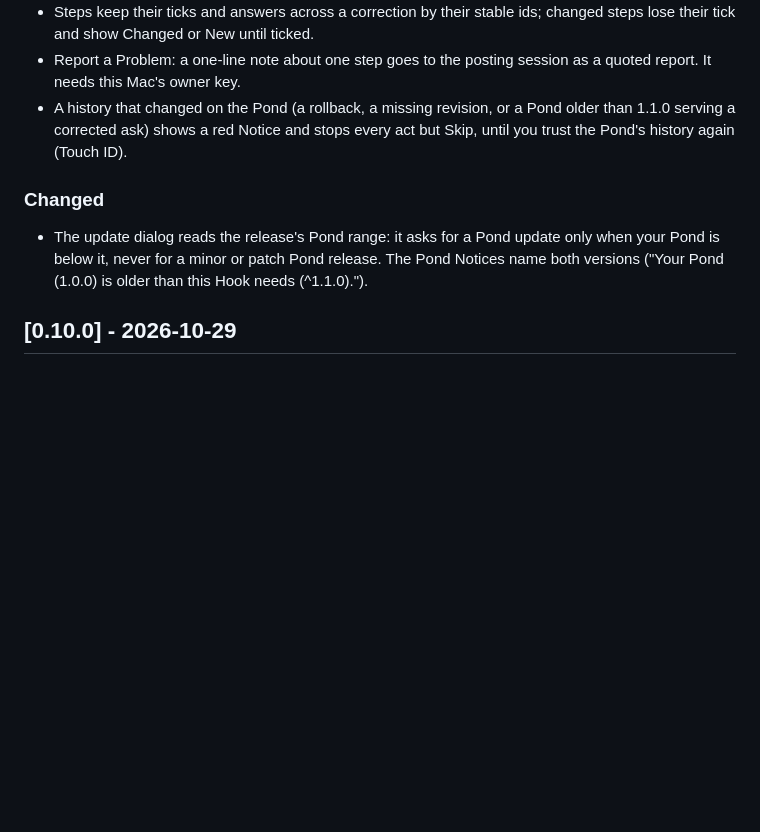
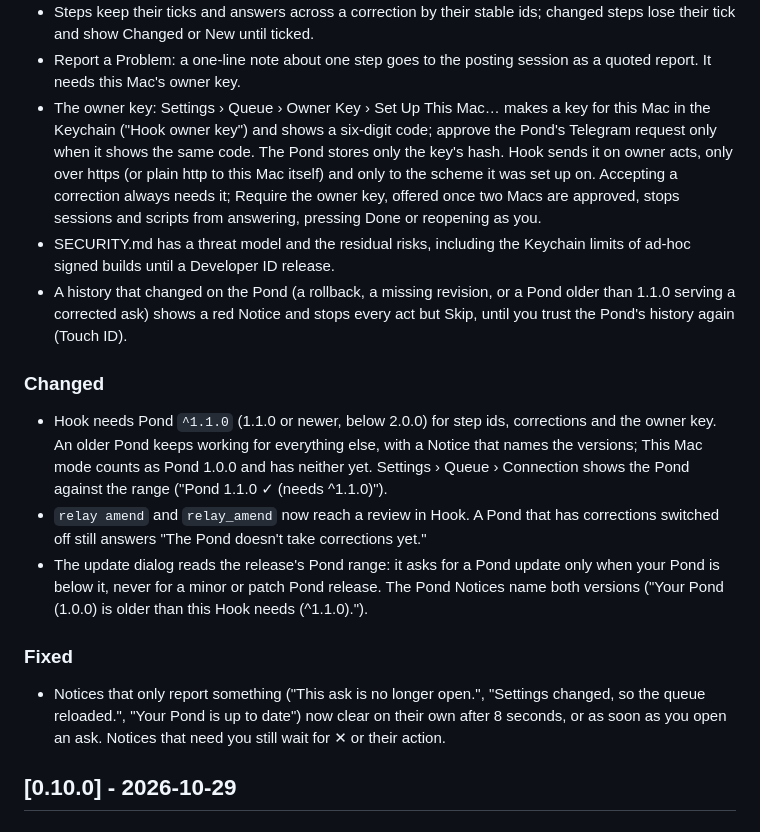
Before and after one commit to xooxoxxo/hook, a Markdown page: CHANGELOG.md, the part around the change. Rendered like a GitHub page; blank space fills up the shorter version.

Commit message:
docs(changelog): the owner key, Pond ^1.1.0 and Notices that clear on their own
Co-Authored-By: Claude Opus 5.5 <noreply@anthropic.com>

```diff
--- a/CHANGELOG.md
+++ b/CHANGELOG.md
@@ -23,14 +23,33 @@ and versions follow Semantic Versioning.
   their tick and show Changed or New until ticked.
 - Report a Problem: a one-line note about one step goes to the posting session as a quoted
   report. It needs this Mac's owner key.
+- The owner key: Settings › Queue › Owner Key › Set Up This Mac… makes a key for this Mac in the
+  Keychain ("Hook owner key") and shows a six-digit code; approve the Pond's Telegram request
+  only when it shows the same code. The Pond stores only the key's hash. Hook sends it on owner
+  acts, only over https (or plain http to this Mac itself) and only to the scheme it was set up
+  on. Accepting a correction always needs it; Require the owner key, offered once two Macs are
+  approved, stops sessions and scripts from answering, pressing Done or reopening as you.
+- SECURITY.md has a threat model and the residual risks, including the Keychain limits of
+  ad-hoc signed builds until a Developer ID release.
 - A history that changed on the Pond (a rollback, a missing revision, or a Pond older than
   1.1.0 serving a corrected ask) shows a red Notice and stops every act but Skip, until you
   trust the Pond's history again (Touch ID).
 
 ### Changed
+- Hook needs Pond `^1.1.0` (1.1.0 or newer, below 2.0.0) for step ids, corrections and the owner
+  key. An older Pond keeps working for everything else, with a Notice that names the versions;
+  This Mac mode counts as Pond 1.0.0 and has neither yet. Settings › Queue › Connection shows the
+  Pond against the range ("Pond 1.1.0 ✓ (needs ^1.1.0)").
+- `relay amend` and `relay_amend` now reach a review in Hook. A Pond that has corrections
+  switched off still answers "The Pond doesn't take corrections yet."
 - The update dialog reads the release's Pond range: it asks for a Pond update only when your
   Pond is below it, never for a minor or patch Pond release. The Pond Notices name both
   versions ("Your Pond (1.0.0) is older than this Hook needs (^1.1.0).").
+
+### Fixed
+- Notices that only report something ("This ask is no longer open.", "Settings changed, so the
+  queue reloaded.", "Your Pond is up to date") now clear on their own after 8 seconds, or as soon as you open an ask.
+  Notices that need you still wait for ✕ or their action.
 <!-- hook:pond=^1.1.0 -->
 <!-- hook:mailbox-protocol=5 -->
 
```
